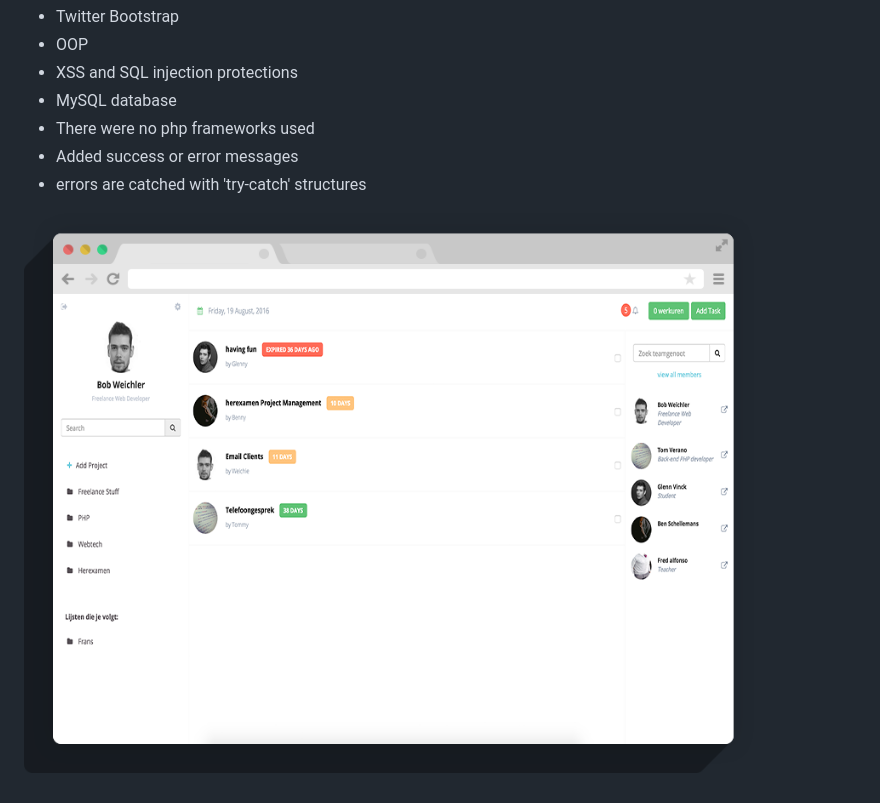
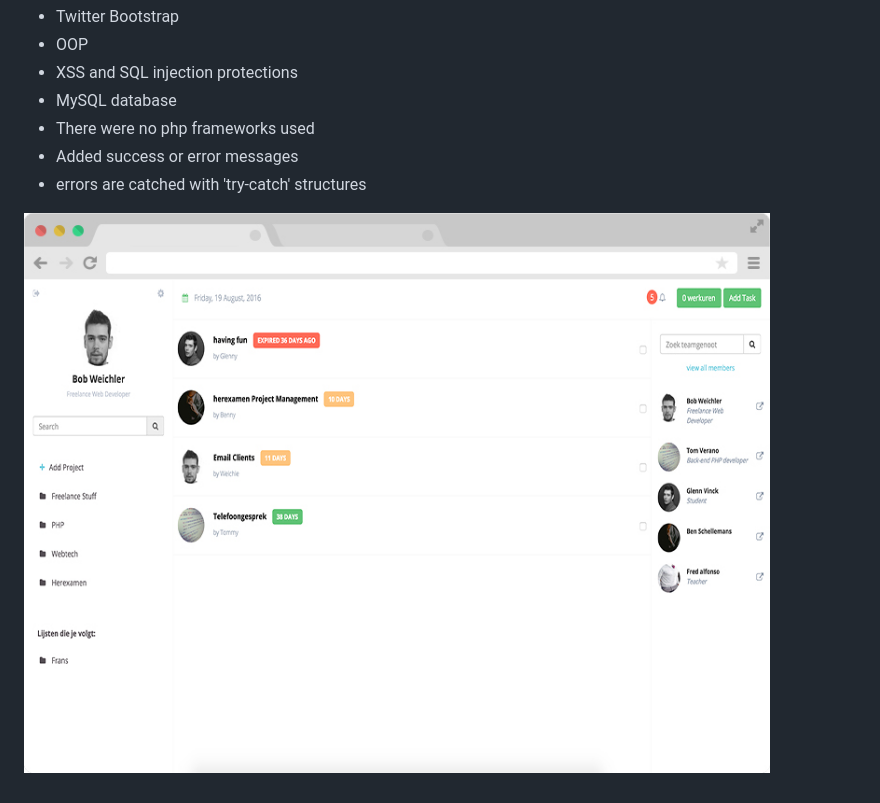
Before and after one commit to weichie/todo-task-manager, a Markdown page: README.md, the part around the change. GitHub-like rendering; pictures changed too: demo.jpg (added).

Commit message:
Update readme file try 1.3

```diff
--- a/README.md
+++ b/README.md
@@ -10,4 +10,4 @@ Using:
  - Added success or error messages
  - errors are catched with 'try-catch' structures
 
-![alt tag](https://github.com/weichie/todo-task-manager/blob/master/example-trans.png)
+![alt tag](https://github.com/weichie/todo-task-manager/blob/master/demo.jpg)
```
